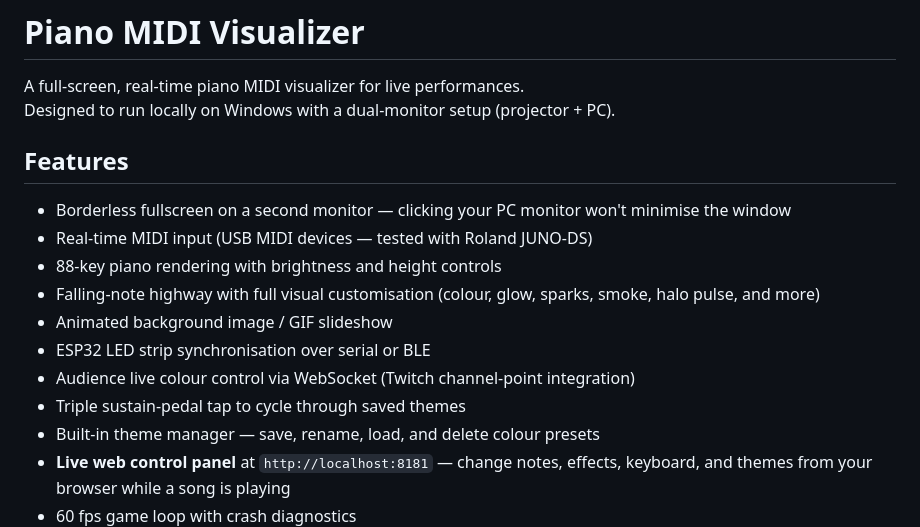
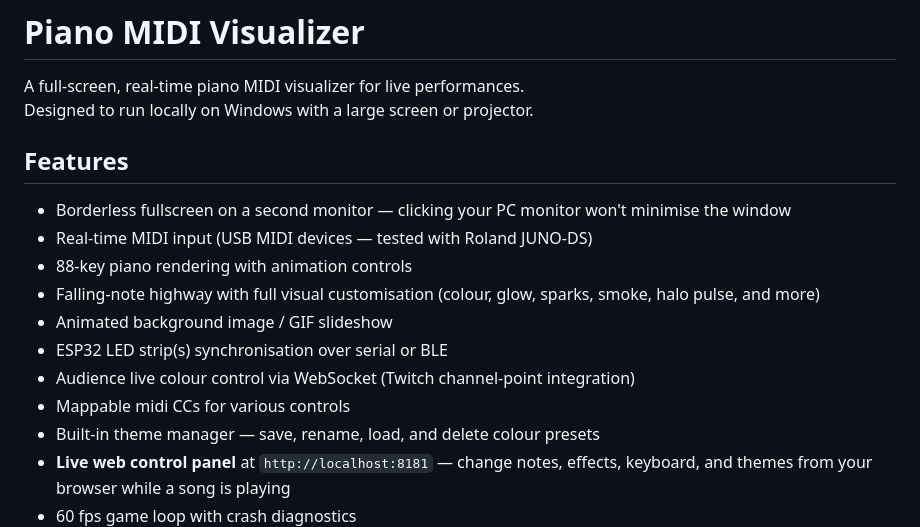
Before and after one commit to nickprocenko/Piano-MIDI-visualizer, a Markdown page: README.md, the part around the change. Rendered like a GitHub page.

```diff
--- a/README.md
+++ b/README.md
@@ -1,17 +1,17 @@
 # Piano MIDI Visualizer
 
 A full-screen, real-time piano MIDI visualizer for live performances.
-Designed to run locally on Windows with a dual-monitor setup (projector + PC).
+Designed to run locally on Windows with a large screen or projector.
 
 ## Features
 - Borderless fullscreen on a second monitor — clicking your PC monitor won't minimise the window
 - Real-time MIDI input (USB MIDI devices — tested with Roland JUNO-DS)
-- 88-key piano rendering with brightness and height controls
+- 88-key piano rendering with animation controls
 - Falling-note highway with full visual customisation (colour, glow, sparks, smoke, halo pulse, and more)
 - Animated background image / GIF slideshow
-- ESP32 LED strip synchronisation over serial or BLE
+- ESP32 LED strip(s) synchronisation over serial or BLE
 - Audience live colour control via WebSocket (Twitch channel-point integration)
-- Triple sustain-pedal tap to cycle through saved themes
+- Mappable midi CCs for various controls
 - Built-in theme manager — save, rename, load, and delete colour presets
 - **Live web control panel** at `http://localhost:8181` — change notes, effects, keyboard, and themes from your browser while a song is playing
 - 60 fps game loop with crash diagnostics
```
